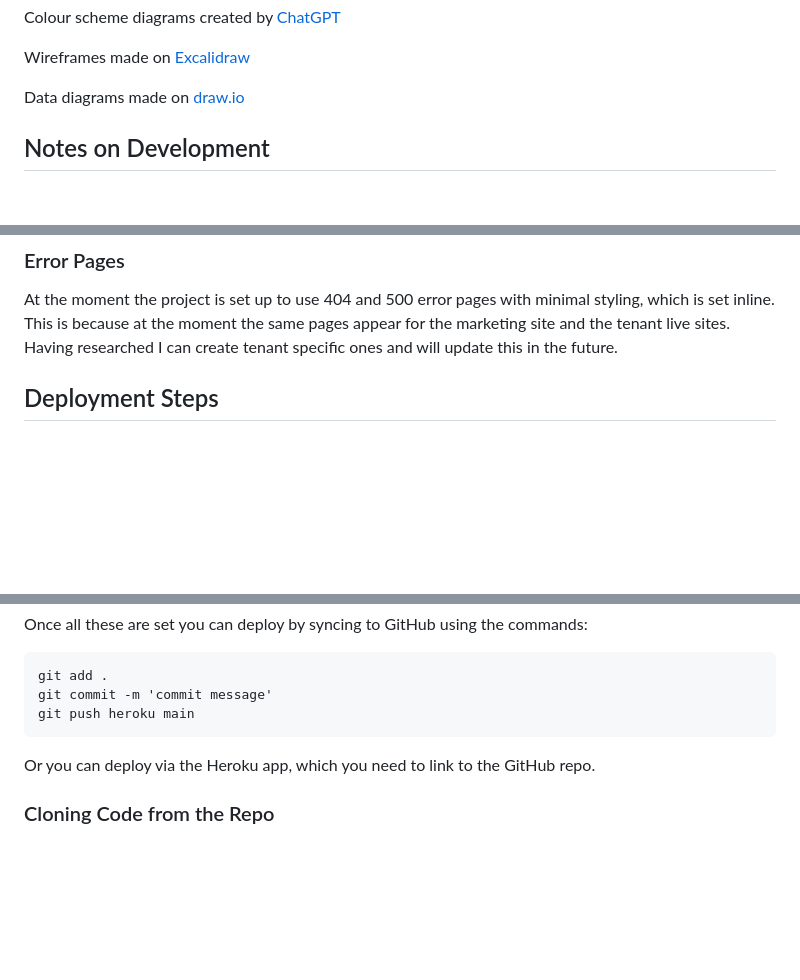
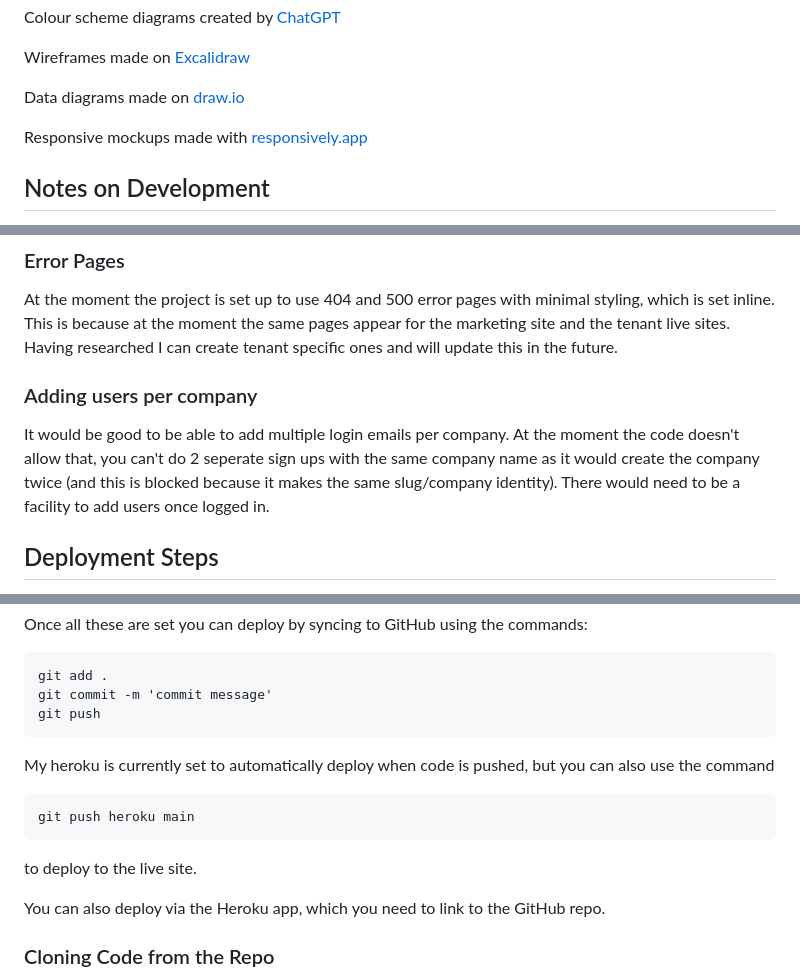
Before and after one commit to christinalicence/recruitment_saas, a Markdown page: docs/README.md, 3 parts joined by grey strips. GitHub-like rendering; blank space fills up the shorter version.

````diff
--- a/docs/README.md
+++ b/docs/README.md
@@ -405,6 +410,8 @@ Colour scheme diagrams created by [ChatGPT](https://chatgpt.com/)
 Wireframes made on [Excalidraw](https://excalidraw.com/)
 
 Data diagrams made on [draw.io](https://www.drawio.com/)
+
+Responsive mockups made with [responsively.app](https://responsively.app/)
 
 
 ## Notes on Development
@@ -440,6 +447,10 @@ This is never ending, but I believe I have produced a minimum viable product.
 ### Error Pages
 
 At the moment the project is set up to use 404 and 500 error pages with minimal styling, which is set inline. This is because at the moment the same pages appear for the marketing site and the tenant live sites. Having researched I can create tenant specific ones and will update this in the future.
+
+### Adding users per company
+
+It would be good to be able to add multiple login emails per company. At the moment the code doesn't allow that, you can't do 2 seperate sign ups with the same company name as it would create the company twice (and this is blocked because it makes the same slug/company identity). There would need to be a facility to add users once logged in.
 
 
 ## Deployment Steps
@@ -508,10 +519,16 @@ Once all these are set you can deploy by syncing to GitHub using the commands:
 ```
 git add .
 git commit -m 'commit message'
+git push
+```
+My heroku is currently set to automatically deploy when code is pushed, but you can also use the command
+
+```
 git push heroku main
 ```
+to deploy to the live site.
 
-Or you can deploy via the Heroku app, which you need to link to the GitHub repo.
+ You can also deploy via the Heroku app, which you need to link to the GitHub repo.
 
 ### Cloning Code from the Repo
 
````
Also changed, not shown: other parts of docs/README.md (+5 -0 lines), docs/TESTING.MD (+52 -38 lines), docs/docs-images/payment_success.png (renamed from docs/docs-images/payment_sucess.png), docs/docs-images/wave_report.png (added), 5 other files.
